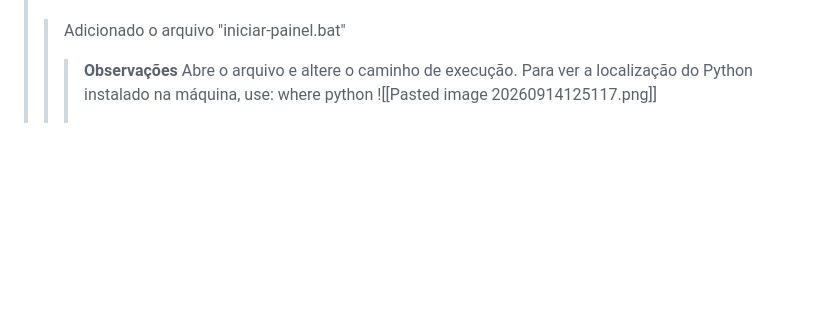
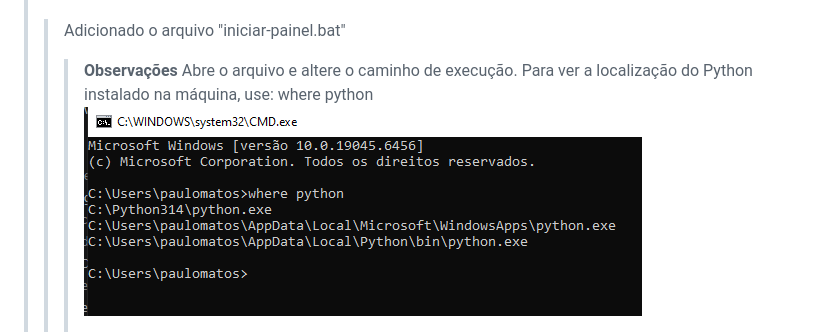
Before and after one commit to Paulo-cesar-Matos/script-leituras-ceneged, a Markdown page: README.md, the part around the change. GitHub-like rendering; blank space fills up the shorter version.

Commit message:
Fix image links in README.md
Updated image links in README for proper display.

```diff
--- a/README.md
+++ b/README.md
@@ -80,7 +80,7 @@
 >>> Abre o arquivo e altere o caminho de execução.
 >>> Para ver a localização do Python instalado na máquina, use:
 >>> where python
->>> ![[Pasted image 20260914125117.png]]
+>>> ![Pasted image 20260914125117.png](https://github.com/Paulo-cesar-Matos/script-leituras-ceneged/blob/064068f05de4e36c6b1305b827fbe33cf3f0fd4b/img-doc/Pasted%20image%2020260914125117.png)
 >>>
 >>> ![Pasted image 20260914124901.png|551](https://github.com/Paulo-cesar-Matos/script-leituras-ceneged/blob/01ebfd2a0c55c6224f585e7ec9f8e87fecaf22ff/img-doc/Pasted%20image%2020260914124901.png)
 >>>
```
